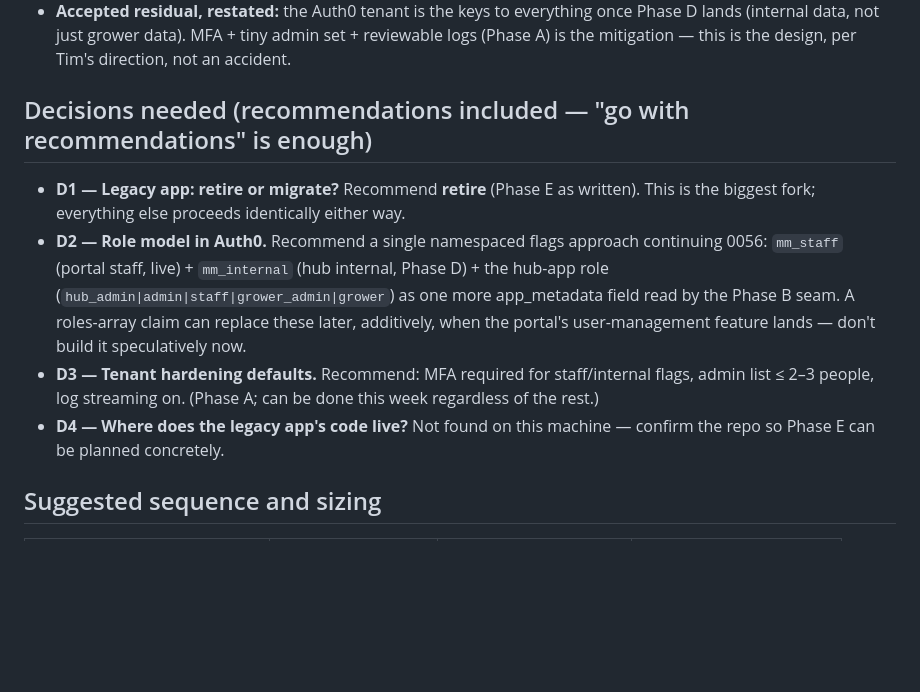
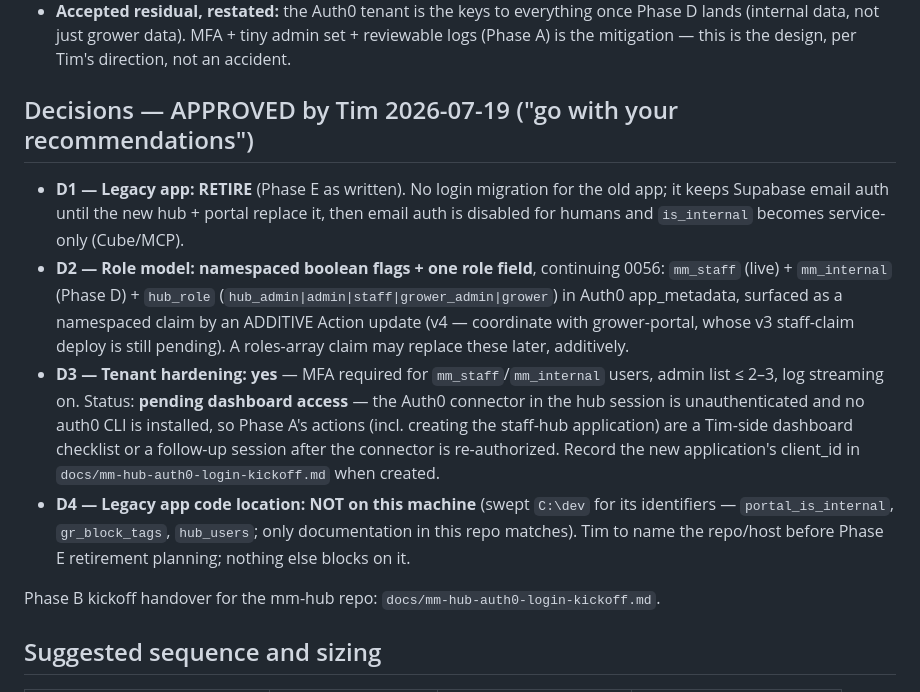
Before and after one commit to mackaysmarketing/mm-data-hub, a Markdown page: docs/auth0-unified-auth-scope.md, the part around the change. GitHub-like rendering; blank space fills up the shorter version.

```diff
--- a/docs/auth0-unified-auth-scope.md
+++ b/docs/auth0-unified-auth-scope.md
@@ -134,18 +134,26 @@ When triggered:
   lands (internal data, not just grower data). MFA + tiny admin set + reviewable logs (Phase A)
   is the mitigation — this is the design, per Tim's direction, not an accident.
 
-## Decisions needed (recommendations included — "go with recommendations" is enough)
-- **D1 — Legacy app: retire or migrate?** Recommend **retire** (Phase E as written). This is
-  the biggest fork; everything else proceeds identically either way.
-- **D2 — Role model in Auth0.** Recommend a single namespaced flags approach continuing 0056:
-  `mm_staff` (portal staff, live) + `mm_internal` (hub internal, Phase D) + the hub-app role
-  (`hub_admin|admin|staff|grower_admin|grower`) as one more app_metadata field read by the
-  Phase B seam. A roles-array claim can replace these later, additively, when the portal's
-  user-management feature lands — don't build it speculatively now.
-- **D3 — Tenant hardening defaults.** Recommend: MFA required for staff/internal flags, admin
-  list ≤ 2–3 people, log streaming on. (Phase A; can be done this week regardless of the rest.)
-- **D4 — Where does the legacy app's code live?** Not found on this machine — confirm the repo
-  so Phase E can be planned concretely.
+## Decisions — APPROVED by Tim 2026-07-19 ("go with your recommendations")
+- **D1 — Legacy app: RETIRE** (Phase E as written). No login migration for the old app; it
+  keeps Supabase email auth until the new hub + portal replace it, then email auth is disabled
+  for humans and `is_internal` becomes service-only (Cube/MCP).
+- **D2 — Role model: namespaced boolean flags + one role field**, continuing 0056:
+  `mm_staff` (live) + `mm_internal` (Phase D) + `hub_role`
+  (`hub_admin|admin|staff|grower_admin|grower`) in Auth0 app_metadata, surfaced as a namespaced
+  claim by an ADDITIVE Action update (v4 — coordinate with grower-portal, whose v3 staff-claim
+  deploy is still pending). A roles-array claim may replace these later, additively.
+- **D3 — Tenant hardening: yes** — MFA required for `mm_staff`/`mm_internal` users, admin list
+  ≤ 2–3, log streaming on. Status: **pending dashboard access** — the Auth0 connector in the
+  hub session is unauthenticated and no auth0 CLI is installed, so Phase A's actions (incl.
+  creating the staff-hub application) are a Tim-side dashboard checklist or a follow-up session
+  after the connector is re-authorized. Record the new application's client_id in
+  `docs/mm-hub-auth0-login-kickoff.md` when created.
+- **D4 — Legacy app code location: NOT on this machine** (swept `C:\dev` for its identifiers —
+  `portal_is_internal`, `gr_block_tags`, `hub_users`; only documentation in this repo matches).
+  Tim to name the repo/host before Phase E retirement planning; nothing else blocks on it.
+
+Phase B kickoff handover for the mm-hub repo: `docs/mm-hub-auth0-login-kickoff.md`.
 
 ## Suggested sequence and sizing
 | Phase | Owner | Size | Blocks on |
```
Also changed, not shown: docs/mm-hub-auth0-login-kickoff.md (added, +90 -0 lines).
